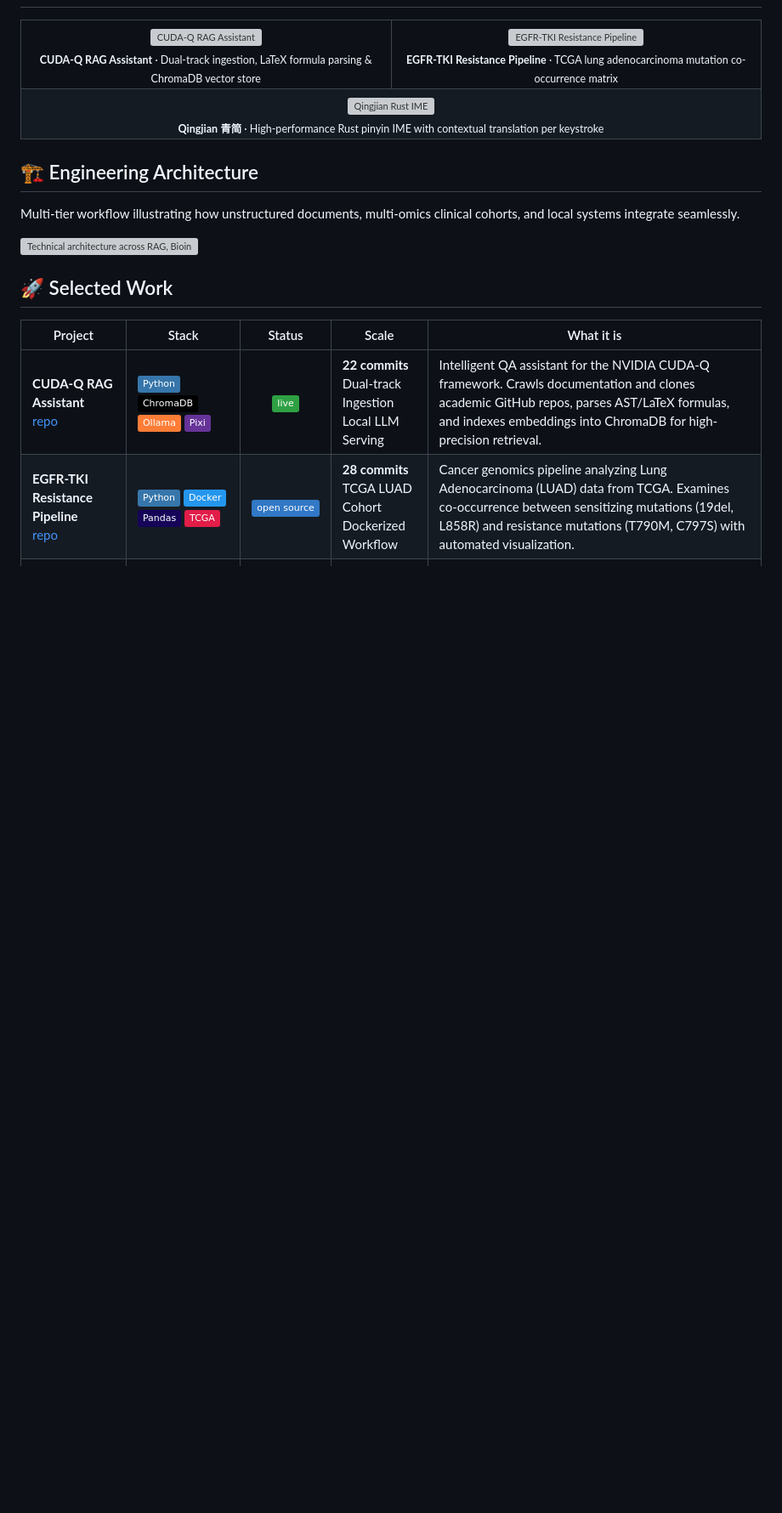
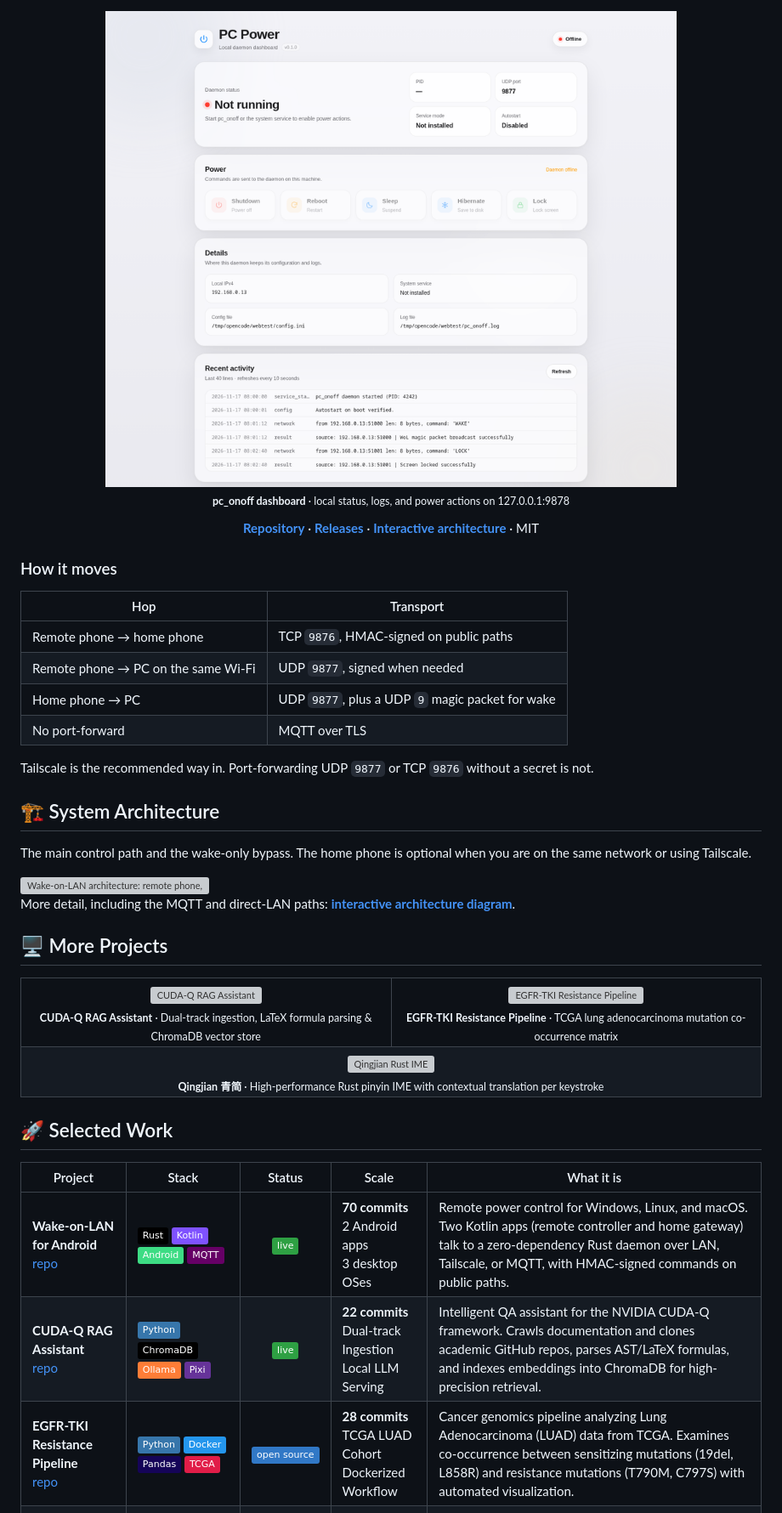
Before and after one commit to pinchiu/pinchiu, a Markdown page: README.md, the part around one of its changes. Shown at 85% size. Drawn GitHub-style; pictures changed too: assets/wol-dashboard.png (added); badges without logos; blank space fills up the shorter version; grey boxes are pictures that could not be loaded.

```diff
--- a/README.md
+++ b/README.md
@@ -40,3 +62,39 @@ The repository statistics, commit metrics, and language distribution card below
+<p align="center">
+  <img src="./assets/wol-dashboard.png" width="720" alt="pc_onoff local dashboard">
+  <br>
+  <sub><b>pc_onoff dashboard</b> · local status, logs, and power actions on 127.0.0.1:9878</sub>
+</p>
+
+<p align="center">
+  <b><a href="https://github.com/pinchiu/wake-on-lan-for-android">Repository</a></b> ·
+  <b><a href="https://github.com/pinchiu/wake-on-lan-for-android/releases">Releases</a></b> ·
+  <b><a href="https://pinchiu.github.io/wake-on-lan-for-android/architecture.html">Interactive architecture</a></b> ·
+  MIT
+</p>
+
+### How it moves
+
+| Hop | Transport |
+|---|---|
+| Remote phone → home phone | TCP `9876`, HMAC-signed on public paths |
+| Remote phone → PC on the same Wi-Fi | UDP `9877`, signed when needed |
+| Home phone → PC | UDP `9877`, plus a UDP `9` magic packet for wake |
+| No port-forward | MQTT over TLS |
+
+Tailscale is the recommended way in. Port-forwarding UDP `9877` or TCP `9876` without a secret is not.
+
+## 🏗 System Architecture
+
+The main control path and the wake-only bypass. The home phone is optional when you are on the same network or using Tailscale.
+
+<picture>
+  <source media="(prefers-color-scheme: dark)" srcset="./assets/wol-architecture-dark.svg">
+  <img src="./assets/wol-architecture-light.svg" alt="Wake-on-LAN architecture: remote phone, home phone, pc_onoff daemon, target PC, and local dashboard" width="100%">
+</picture>
+
+More detail, including the MQTT and direct-LAN paths: **[interactive architecture diagram](https://pinchiu.github.io/wake-on-lan-for-android/architecture.html)**.
+
+## 🖥 More Projects
 
 <table>
   <tr>
@@ -57,19 +115,11 @@ The repository statistics, commit metrics, and language distribution card below
   </tr>
 </table>
 
-## 🏗 Engineering Architecture
-
-Multi-tier workflow illustrating how unstructured documents, multi-omics clinical cohorts, and local systems integrate seamlessly.
-
-<picture>
-  <source media="(prefers-color-scheme: dark)" srcset="./assets/architecture-dark.svg">
-  <img src="./assets/architecture-light.svg" alt="Technical architecture across RAG, Bioinformatics, and Systems" width="100%">
-</picture>
-
 ## 🚀 Selected Work
 
 | Project | Stack | Status | Scale | What it is |
 |---|---|:---:|---|---|
+| **Wake-on-LAN for Android** <br> [repo](https://github.com/pinchiu/wake-on-lan-for-android) | ![Rust](https://img.shields.io/badge/-Rust-000?logo=rust&logoColor=white) ![Kotlin](https://img.shields.io/badge/-Kotlin-7F52FF?logo=kotlin&logoColor=white) ![Android](https://img.shields.io/badge/-Android-3DDC84?logo=android&logoColor=white) ![MQTT](https://img.shields.io/badge/-MQTT-660066) | ![live](https://img.shields.io/badge/-live-2EA043) | **70 commits** <br> 2 Android apps <br> 3 desktop OSes | Remote power control for Windows, Linux, and macOS. Two Kotlin apps (remote controller and home gateway) talk to a zero-dependency Rust daemon over LAN, Tailscale, or MQTT, with HMAC-signed commands on public paths. |
 | **CUDA-Q RAG Assistant** <br> [repo](https://github.com/pinchiu/cudaq-rag-for-school) | ![Python](https://img.shields.io/badge/-Python-3776AB?logo=python&logoColor=white) ![ChromaDB](https://img.shields.io/badge/-ChromaDB-black) ![Ollama](https://img.shields.io/badge/-Ollama-orange) ![Pixi](https://img.shields.io/badge/-Pixi-663399?logo=pixi&logoColor=white) | ![live](https://img.shields.io/badge/-live-2EA043) | **22 commits** <br> Dual-track Ingestion <br> Local LLM Serving | Intelligent QA assistant for the NVIDIA CUDA-Q framework. Crawls documentation and clones academic GitHub repos, parses AST/LaTeX formulas, and indexes embeddings into ChromaDB for high-precision retrieval. |
 | **EGFR-TKI Resistance Pipeline** <br> [repo](https://github.com/pinchiu/EGFR-TKI-Resistance-Pipeline) | ![Python](https://img.shields.io/badge/-Python-3776AB?logo=python&logoColor=white) ![Docker](https://img.shields.io/badge/-Docker-2496ED?logo=docker&logoColor=white) ![Pandas](https://img.shields.io/badge/-Pandas-150458?logo=pandas&logoColor=white) ![TCGA](https://img.shields.io/badge/-TCGA-E11D48) | ![oss](https://img.shields.io/badge/-open_source-3178C6) | **28 commits** <br> TCGA LUAD Cohort <br> Dockerized Workflow | Cancer genomics pipeline analyzing Lung Adenocarcinoma (LUAD) data from TCGA. Examines co-occurrence between sensitizing mutations (19del, L858R) and resistance mutations (T790M, C797S) with automated visualization. |
 | **Qingjian 青简** <br> [repo](https://github.com/pinchiu/qingjian) | ![Rust](https://img.shields.io/badge/-Rust-000?logo=rust&logoColor=white) ![C++](https://img.shields.io/badge/-C++-00599C?logo=cplusplus&logoColor=white) | ![oss](https://img.shields.io/badge/-open_source-3178C6) | **70 commits** <br> On-device N-gram <br> &lt;1ms Latency | Cross-platform pinyin input method that displays vocabulary translations next to candidates in the language you are learning. Zero-telemetry, fully local dictionary and adaptive learning engine. |
```
Also changed, not shown: other parts of README.md (+37 -16 lines), README.template.md (+73 -24 lines), assets/wol-home-phone.png (added), assets/wol-remote-phone.png (added), 4 other files.
